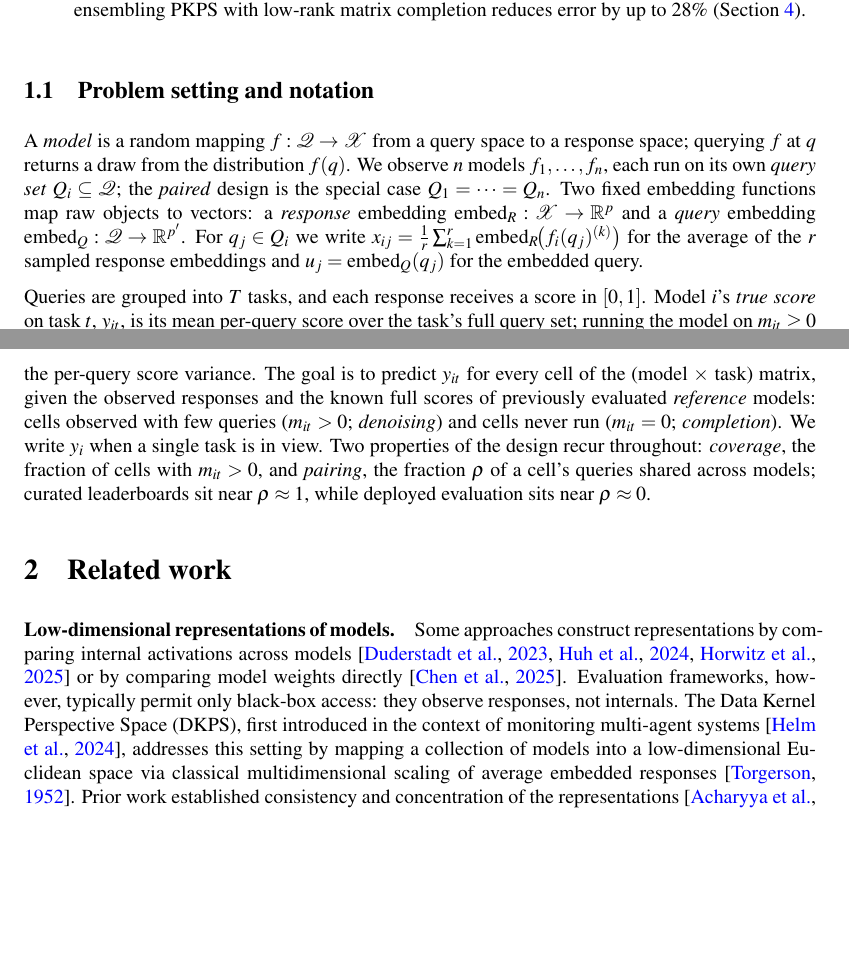
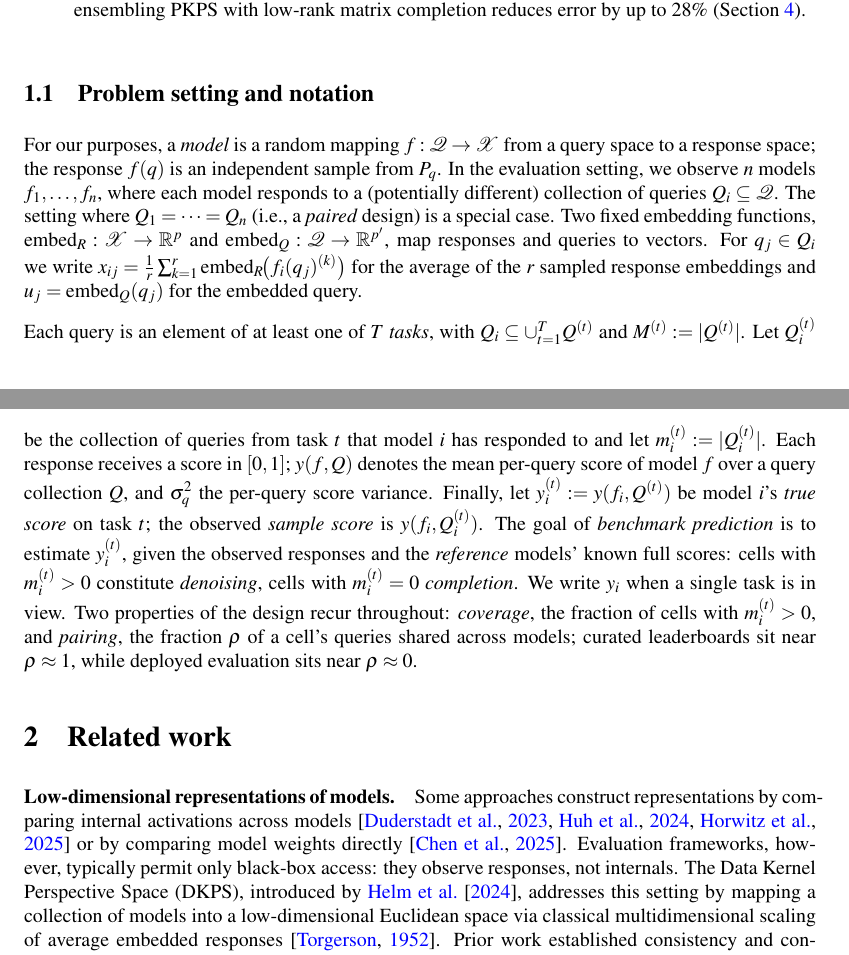
Before and after one commit to jataware/dkps, a LaTeX paper (paper/main.tex): two parts of pages 2 and 3 of 19, joined at a grey line, cut so that both start at the same text, the shorter picture padded with empty space. Compiled offline with pdfLaTeX.

Commit message:
1.1: user's task-indexed notation; score function y(f,Q); layout restored
Adopt the rewritten problem setting: responses as independent samples from
P_q; tasks as query collections Q^(t) with M^(t)=|Q^(t)|, per-model
per-task sets Q_i^(t) with m_i^(t)=|Q_i^(t)|; the score function y(f,Q) so
the true score is y_i^(t)=y(f_i,Q^(t)) and the sample score is simply
y(f_i,Q_i^(t)); benchmark prediction defined as estimating y_i^(t). The
definitions later sections consume (embeddings, [0,1] scores, sigma_q^2,
reference models, denoising/completion, y_i shorthand, coverage/pairing)
are retained and renotated. Layout rebalanced via small compressions
(embedding-functions sentence, goal sentence, RW1 lineage clause, 3.2
opener, 3.3 opener, factorization sentence) and by moving the QE and
completion figure anchors one slot earlier; figures on p7/p8/p9,
references on p11.

Co-Authored-By: Claude Fable 5 <noreply@anthropic.com>
Claude-Session: https://claude.ai/code/session_019VkDoLFnBiHFuUR33BoaNY

```diff
--- a/paper/main.tex
+++ b/paper/main.tex
@@ -155,29 +155,33 @@ Ensemble           & $\mathbf{0.125}$ & $\mathbf{0.073}$ & $\mathbf{\underline{0
 
 \subsection{Problem setting and notation}
 \label{sec:setting}
-A \emph{model} is a random mapping $f:\mathcal{Q}\to\mathcal{X}$ from a query space to a
-response space; querying $f$ at $q$ returns a draw from the distribution $f(q)$. We
-observe $n$ models $f_1,\dots,f_n$, each run on its own \emph{query set}
-$Q_i\subseteq\mathcal{Q}$; the \emph{paired} design is the special case
-$Q_1=\dots=Q_n$. Two fixed embedding functions map raw objects to
-vectors: a \emph{response} embedding $\mathrm{embed}_R:\mathcal{X}\to\mathbb{R}^{p}$ and
-a \emph{query} embedding $\mathrm{embed}_Q:\mathcal{Q}\to\mathbb{R}^{p'}$. For
+For our purposes, a \emph{model} is a random mapping $f:\mathcal{Q}\to\mathcal{X}$
+from a query space to a response space; the response $f(q)$ is an independent sample from
+$P_{q}$. In the evaluation setting, we observe $n$ models $f_1,\dots,f_n$, where each
+model responds to a (potentially different) collection of queries
+$Q_i\subseteq\mathcal{Q}$. The setting where $Q_{1}=\dots=Q_{n}$ (i.e., a \emph{paired}
+design) is a special case. Two fixed embedding functions,
+$\mathrm{embed}_R:\mathcal{X}\to\mathbb{R}^{p}$ and
+$\mathrm{embed}_Q:\mathcal{Q}\to\mathbb{R}^{p'}$, map responses and queries to
+vectors. For
 $q_j\in Q_i$ we write
 $x_{ij}=\tfrac1r\sum_{k=1}^{r}\mathrm{embed}_R\!\big(f_i(q_j)^{(k)}\big)$ for the
 average of the $r$ sampled response embeddings and $u_j=\mathrm{embed}_Q(q_j)$ for the
 embedded query.
 
-Queries are grouped into $T$ tasks, and each response receives a score in $[0,1]$.
-Model $i$'s \emph{true score} on task $t$, $y_{it}$, is its mean per-query score over
-the task's full query set; running the model on $m_{it}\ge0$ of those queries yields an
-observed \emph{sample score}, the mean of the $m_{it}$ per-query scores; $\sigma_q^2$
-denotes the per-query score variance. The goal is to predict $y_{it}$ for every cell of the
-(model $\times$ task) matrix, given the observed responses and the known full scores of
-previously evaluated \emph{reference} models: cells observed with few queries
-($m_{it}>0$; \emph{denoising}) and cells never run ($m_{it}=0$; \emph{completion}). We write $y_i$ when a single task is in view. Two properties
-of the design recur throughout: \emph{coverage}, the fraction of cells with $m_{it}>0$,
-and \emph{pairing}, the fraction $\rho$ of a cell's queries shared across models;
-curated leaderboards sit near $\rho\approx1$, while deployed evaluation sits near
+Each query is an element of at least one of $T$ \emph{tasks}, with
+$Q_{i}\subseteq\cup_{t=1}^{T}Q^{(t)}$ and $M^{(t)}:=|Q^{(t)}|$. Let $Q_{i}^{(t)}$ be the
+collection of queries from task $t$ that model $i$ has responded to and let
+$m_{i}^{(t)}:=|Q^{(t)}_{i}|$. Each response receives a score in $[0,1]$; $y(f,Q)$ denotes
+the mean per-query score of model $f$ over a query collection $Q$, and $\sigma_q^2$ the
+per-query score variance. Finally, let $y_{i}^{(t)}:=y(f_{i},Q^{(t)})$ be model $i$'s
+\emph{true score} on task $t$; the observed \emph{sample score} is $y(f_i,Q_i^{(t)})$.
+The goal of \emph{benchmark prediction} is to estimate $y_{i}^{(t)}$, given the
+observed responses and the \emph{reference} models' known full scores: cells with
+$m_i^{(t)}>0$ constitute \emph{denoising}, cells with $m_i^{(t)}=0$ \emph{completion}. We write $y_i$ when a single task is in view. Two properties of the
+design recur throughout: \emph{coverage}, the fraction of cells with $m_i^{(t)}>0$, and
+\emph{pairing}, the fraction $\rho$ of a cell's queries shared across models; curated
+leaderboards sit near $\rho\approx1$, while deployed evaluation sits near
 $\rho\approx0$.
 
 \section{Related work}
@@ -188,8 +192,8 @@ representations by comparing internal activations across models
 \citep{duderstadt2023comparing, huh2024platonic, horwitz2025atlas} or by comparing model
 weights directly \citep{chen2025weights}. Evaluation frameworks, however, typically permit
 only black-box access: they observe responses, not internals. The Data Kernel Perspective
-Space (DKPS), first introduced in the context of monitoring multi-agent systems
-\citep{helm2024tracking}, addresses this setting by mapping a collection of models into a
+Space (DKPS), introduced by \citet{helm2024tracking}, addresses this setting by
+mapping a collection of models into a
 low-dimensional Euclidean space via classical multidimensional scaling of average embedded
 responses \citep{torgerson1952mds}. Prior work established consistency and concentration
 of the representations \citep{acharyya2024consistent, acharyya2025concentration},
```
Also changed, not shown: paper/main.pdf, paper/main.tex (66 more changed lines).
